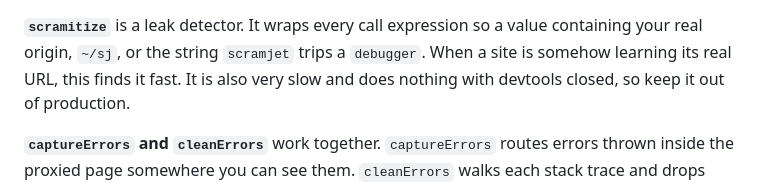
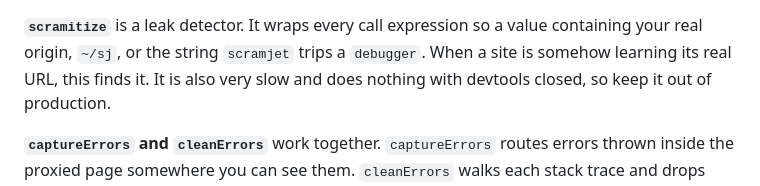
Before and after one commit to crllect/ProxDocs, a Markdown page: docs/reference/scramjet-config.md, the part around the change. Rendered like a GitHub page.

```diff
--- a/docs/reference/scramjet-config.md
+++ b/docs/reference/scramjet-config.md
@@ -281,7 +281,7 @@ to the flag. Apply it per-site through `siteFlags` instead of globally.
 
 **`scramitize`** is a leak detector. It wraps every call expression so a value
 containing your real origin, `~/sj`, or the string `scramjet` trips a
-`debugger`. When a site is somehow learning its real URL, this finds it fast. It
+`debugger`. When a site is somehow learning its real URL, this finds it. It
 is also very slow and does nothing with devtools closed, so keep it out of
 production.
 
```
